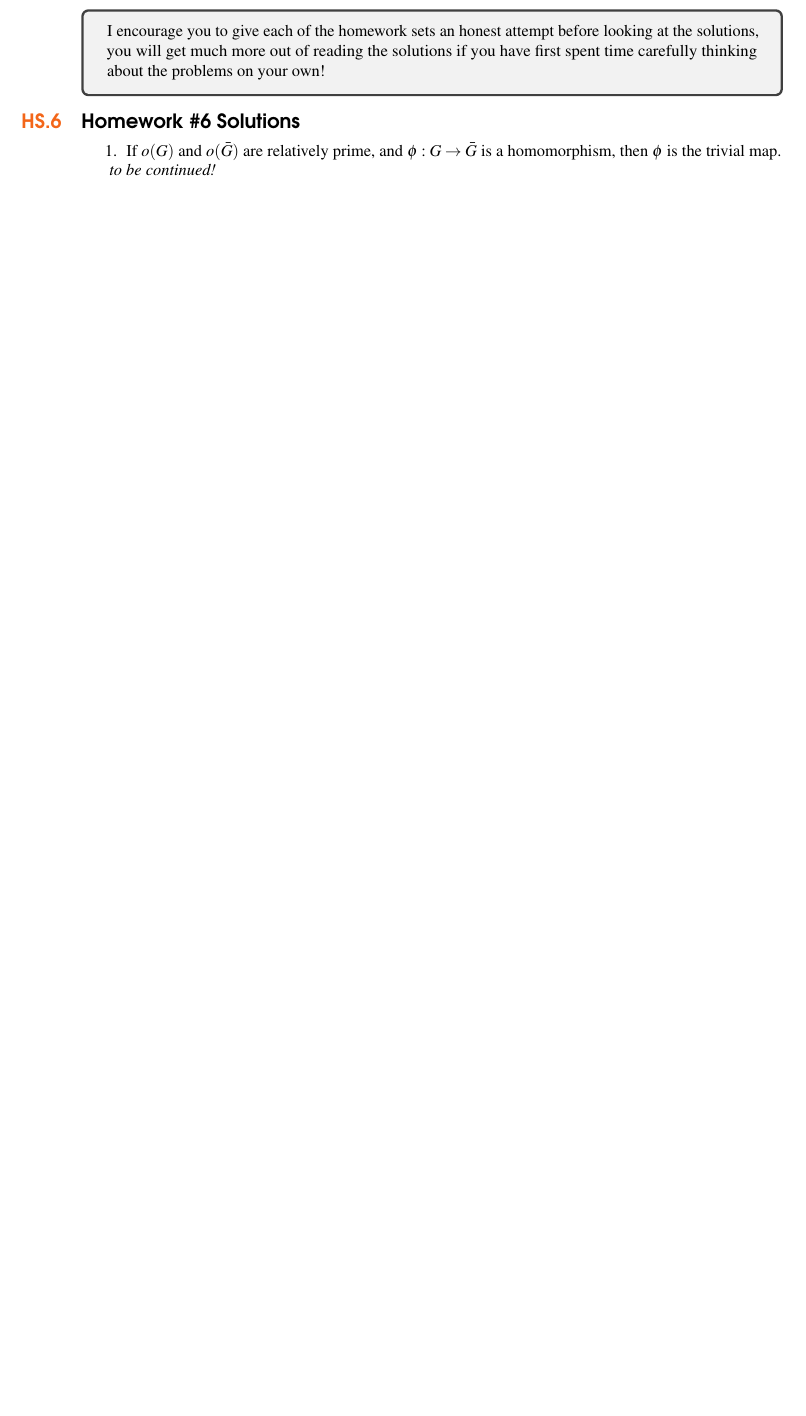
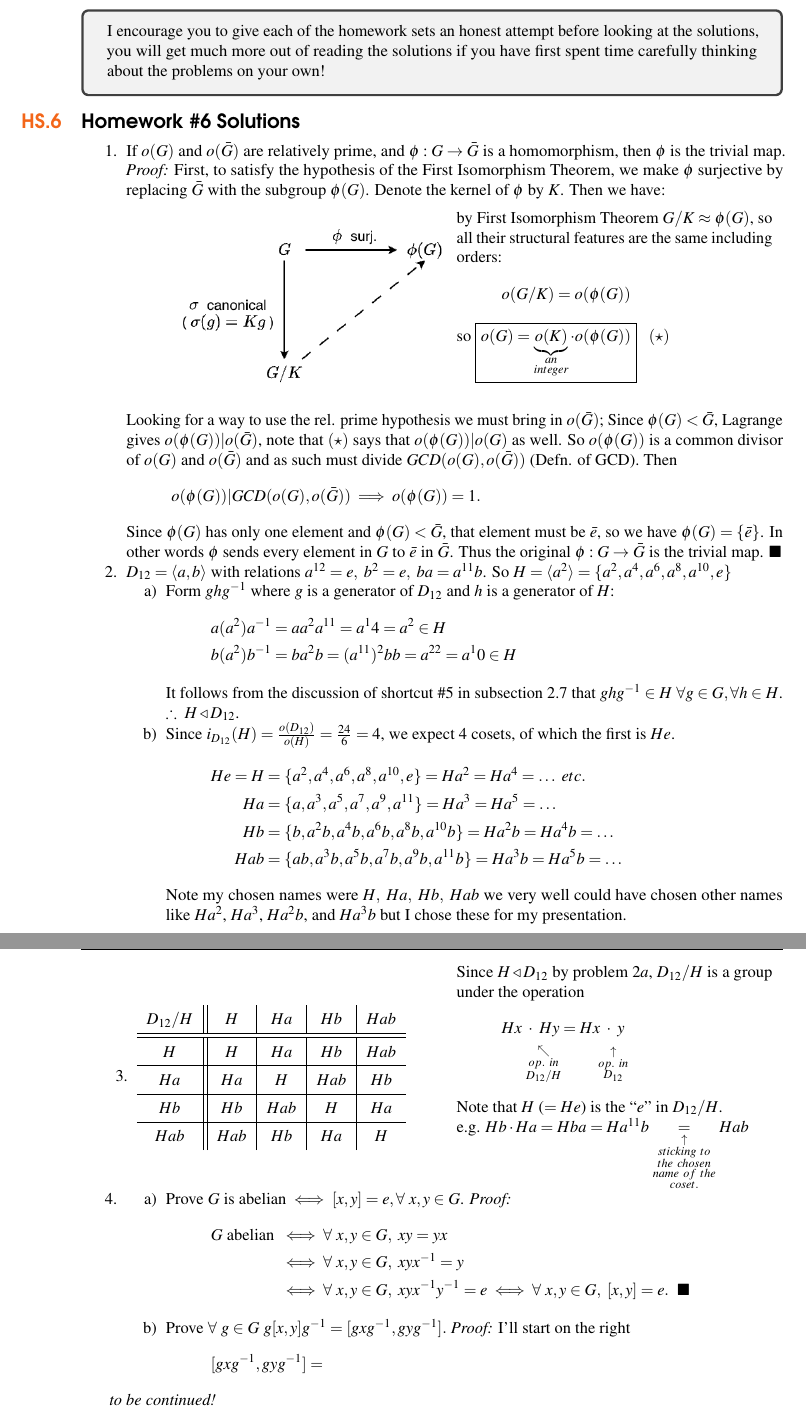
Before and after one commit to hilikliming/modern_algebra_with_friends, a LaTeX thesis (main.tex, which reads Chapters/HomeworkSolns.tex): part of page 229 of 283 before the commit and two parts of pages 229 and 230 of 283 after it, the two joined at a grey line, cut so that both start at the same text, the shorter picture padded with empty space. Compiled offline with pdfLaTeX.

Commit message:
adding some solutions for homework 6, more to be added later

```diff
--- a/Chapters/HomeworkSolns.tex
+++ b/Chapters/HomeworkSolns.tex
@@ -625,6 +625,86 @@ Now,
 \section{Homework \#6 Solutions}
 \begin{enumerate}
     \item If $o(G)$ and $o(\bar{G})$ are relatively prime, and $\phi: G \rightarrow \bar{G}$ is a homomorphism, then $\phi$ is the trivial map.
+    \textit{Proof:} First, to satisfy the hypothesis of the First Isomorphism Theorem, we make $\phi$ surjective by replacing $\bar{G}$ with the subgroup $\phi(G)$. Denote the kernel of $\phi$ by $K$. Then we have:
+
+    \begin{center}
+        \begin{minipage}{0.45\textwidth}
+                \includegraphics[width=\textwidth]{Figures/Homework 6 Solution Figure.png}
+        \end{minipage}
+        \begin{minipage}{0.45\textwidth}
+            by First Isomorphism Theorem $G/K \approx \phi(G)$, so all their structural features are the same including orders:
+    \begin{align*}
+        o(G/K)=o(\phi(G))
+    \end{align*}
+    so $\boxed{o(G)=\underbrace{o(K)}_{\substack{an \\ integer}}\cdot o(\phi(G))} \ \ \ (\star)$ \steezybreak \\
+        \end{minipage}
+    \end{center}
+
+    Looking for a way to use the rel. prime hypothesis we must bring in $o(\bar{G})$; Since $\phi(G)< \bar{G}$, Lagrange gives $o(\phi(G))| o(\bar{G})$, note that $(\star)$ says that $o(\phi(G))|o(G)$ as well.
+    So $o(\phi(G))$ is a common divisor of $o(G)$ and $o(\bar{G})$ and as such must divide $GCD(o(G),o(\bar{G}))$ (Defn. of GCD). Then
+    \begin{align*}
+        o(\phi(G))| GCD(o(G),o(\bar{G})) \implies o(\phi(G))=1.
+    \end{align*}
+    Since $\phi(G)$ has only one element and $\phi(G)<\bar{G}$, that element must be $\bar{e}$, so we have $\phi(G)=\{\bar{e}\}$.
+    In other words $\phi$ sends every element in $G$ to $\bar{e}$ in $\bar{G}$. Thus the original $\phi: G \rightarrow \bar{G}$ is the trivial map. $\blacksquare$
+
+    \item $D_{12}= \langle a,b \rangle$ with relations $a^{12}=e, \ b^2=e, \ ba=a^{11}b$. So $H=\langle a^2 \rangle = \{a^2, a^4, a^6, a^8, a^{10}, e \}$
+    \begin{enumerate}[a)]
+        \item Form $ghg^{-1}$ where $g$ is a generator of $D_{12}$ and $h$ is a generator of $H$:
+        \begin{align*}
+            a(a^2)a^{-1} &= aa^2a^{11} = a^14 = a^2 \in H \\
+            b(a^2)b^{-1} &= ba^2b = (a^{11})^2bb = a^{22} = a^10 \in H
+        \end{align*}
+        It follows from the discussion of shortcut \#5 in subsection \ref{subsec:EasyWaysNormalSubgroup} that $ghg^{-1}\in H \ \forall g \in G, \forall h \in H$.\\
+        $\therefore \ H \triangleleft D_{12}$.
+        \item Since $i_{D_{12}}(H) = \frac{o(D_{12})}{o(H)} = \frac{24}{6}= 4$, we expect $4$ cosets, of which the first is $He$.
+        \begin{align*}
+            He = H &= \{a^2, a^4, a^6, a^8, a^{10}, e\} = Ha^2 = Ha^4 = \dots \ etc. \\
+            Ha &= \{a, a^3, a^5, a^7, a^9, a^{11}\} = Ha^3 = Ha^5 = \dots  \\
+            Hb &= \{b, a^2b, a^4b, a^6b, a^8b, a^{10}b\} = Ha^2b = Ha^4b = \dots \\
+            Hab &= \{ab, a^3b, a^5b, a^7b, a^9b, a^{11}b\} = Ha^3b = Ha^5b = \dots
+        \end{align*}
+        Note my chosen names were $H, \ Ha, \ Hb, \ Hab$ we very well could have chosen other names like $Ha^2$, $Ha^3$, $Ha^2b$, and $Ha^3b$ but I chose these for my presentation.
+    \end{enumerate}
+    \newpage
+    \item
+
+    \begin{center}
+        \begin{minipage}{0.45\textwidth}
+            \begin{tabular}{c||c|c|c|c}
+                $D_{12}/H$ & $H$ & $Ha$ & $Hb$ & $Hab$ \\ \hline \hline
+                $H$ & $H$ & $Ha$ & $Hb$ & $Hab$ \\ \hline
+                $Ha$ & $Ha$& $H$ & $Hab$ & $Hb$ \\ \hline
+                $Hb$ & $Hb$ & $Hab$ & $H$ & $Ha$ \\ \hline
+                $Hab$ & $Hab$ & $Hb$ & $Ha$ & $H$ \\
+            \end{tabular}
+        \end{minipage}
+        \begin{minipage}{0.45\textwidth}
+            Since $H\triangleleft D_{12}$ by problem $2a$, $D_{12}/H$ is a group under the operation
+            \begin{align*}
+                Hx \ &\cdot \ Hy = H x \ \cdot \ y \\
+                &\substack{\nwarrow \\ op. \ in \\ D_{12}/H} \ \ \ \ \ \ \ \ \  \substack{\uparrow \\ op. \ in \\ D_{12}}
+            \end{align*}
+            Note that $H$ ($=He$) is the ``$e$'' in $D_{12}/H$. \\
+            e.g. $Hb \cdot Ha = Hba = Ha^{11}b \underset{\substack{\uparrow \\ sticking \ to \\ the \ chosen \\ name \ of \ the \\ coset.}}{=} Hab $
+        \end{minipage}
+    \end{center}
+
+    \item
+    \begin{enumerate}[a)]
+        \item Prove $G$ is abelian $\iff$ $[x,y]=e, \forall \ x,y \in G$.
+        \textit{Proof:}
+        \begin{align*}
+            G \text{ abelian } &\iff \forall \ x,y \in G, \ xy = yx \\
+            &\iff \forall \ x,y \in G, \ xyx^{-1}=y \\
+            &\iff \forall \ x,y \in G, \ xyx^{-1}y^{-1} = e \iff \forall \ x,y \in G, \ [x,y]=e. \ \ \blacksquare
+        \end{align*}
+        \item Prove $\forall \ g \in G $ $g[x,y]g^{-1}= [gxg^{-1}, gyg^{-1}].$
+        \textit{Proof:} I'll start on the right
+        \begin{align*}
+            [gxg^{-1}, gyg^{-1}] &=
+        \end{align*}
+    \end{enumerate}
 \end{enumerate}
 
 
```
Also changed, not shown: Chapters/Ch2_GroupTheory.tex (+1 -0 lines), Figures/Homework 6 Solution Figure.png (added).
